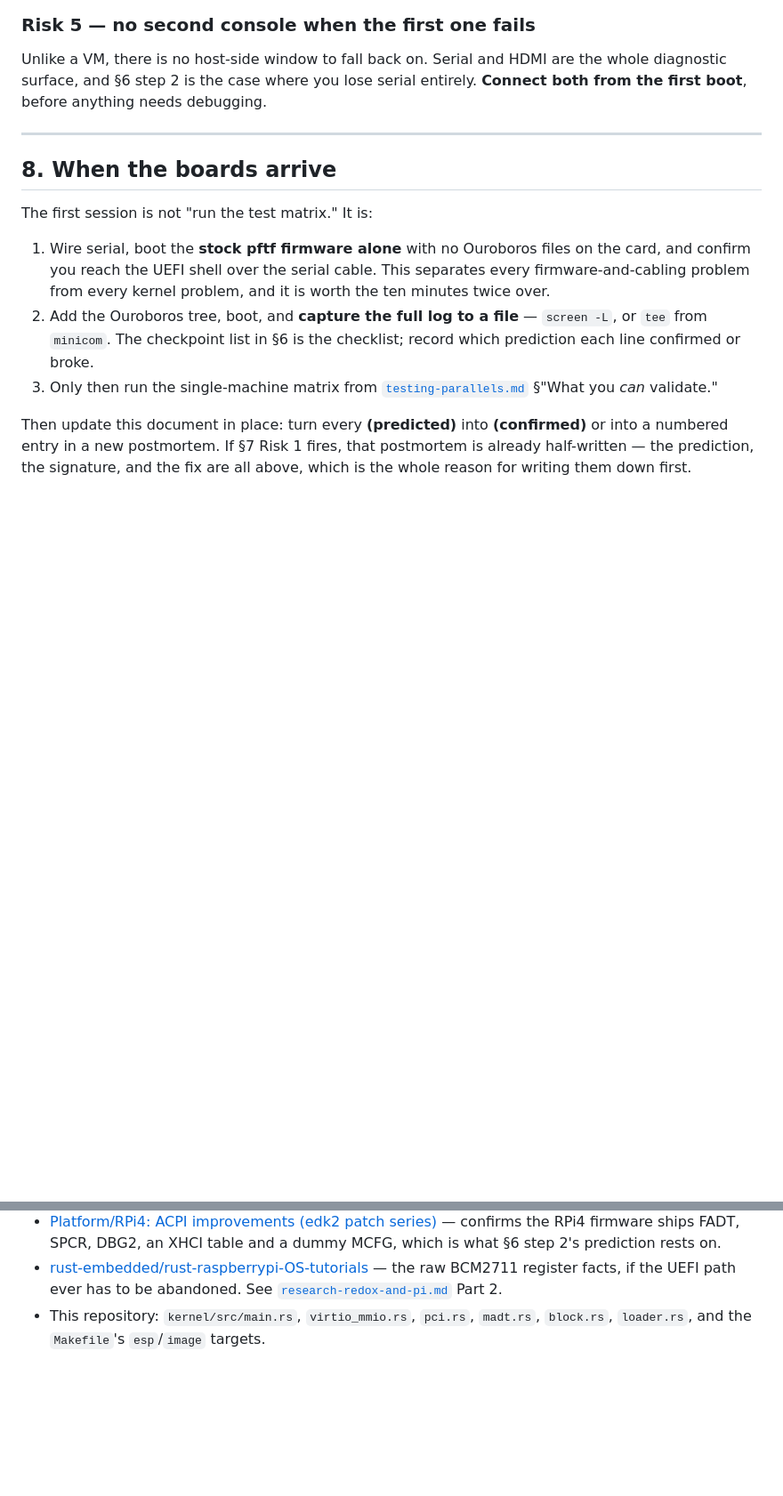
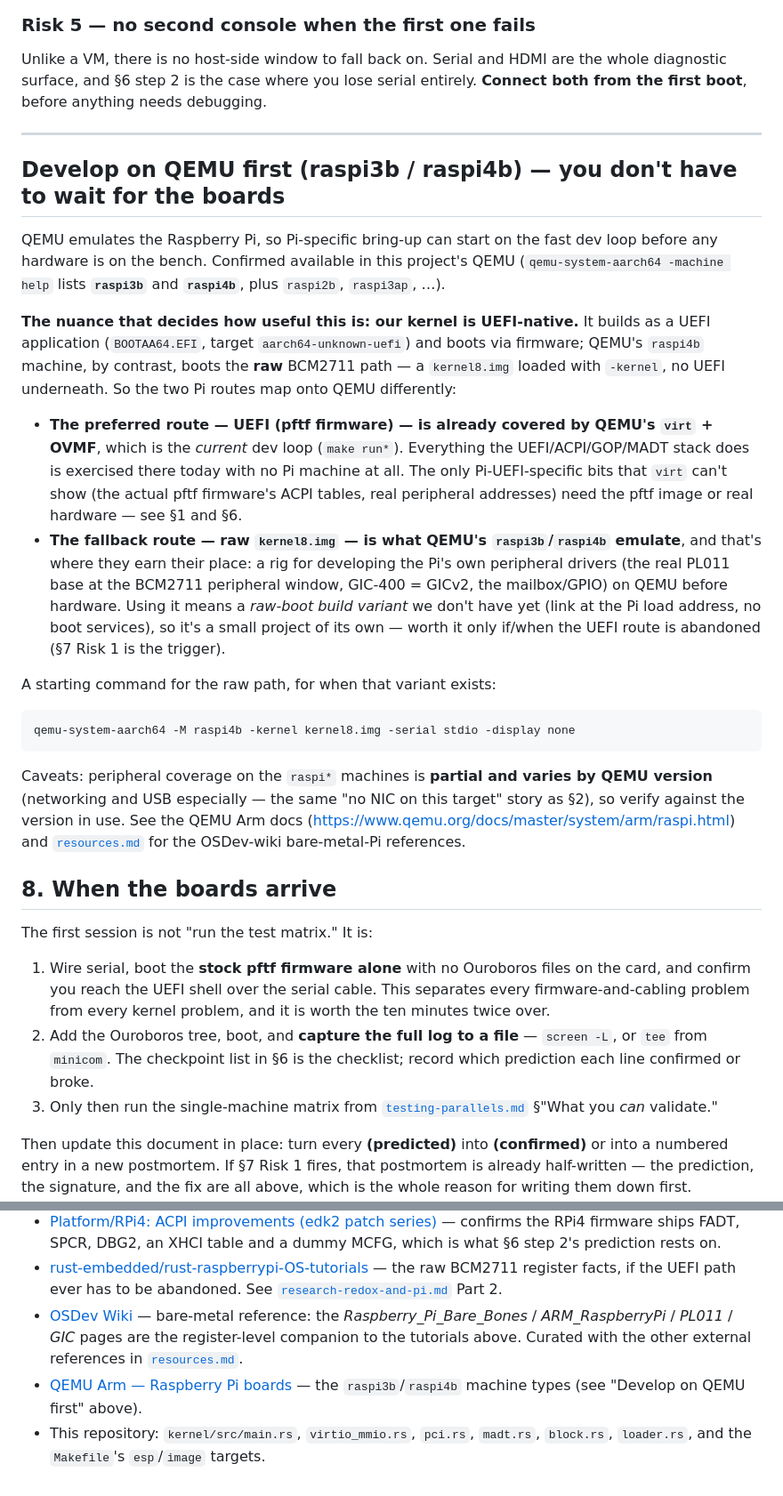
Before and after one commit to hansolovkarlsson/Ouroboros, a Markdown page: docs/testing-pi4.md, 2 parts joined by grey strips. Shown at 89% size. GitHub-like rendering; blank space fills up the shorter version.

````diff
--- a/docs/testing-pi4.md
+++ b/docs/testing-pi4.md
@@ -345,6 +345,45 @@ entirely. **Connect both from the first boot**, before anything needs debugging.
 
 ---
 
+## Develop on QEMU first (raspi3b / raspi4b) — you don't have to wait for the boards
+
+QEMU emulates the Raspberry Pi, so Pi-specific bring-up can start on the fast dev
+loop before any hardware is on the bench. Confirmed available in this project's
+QEMU (`qemu-system-aarch64 -machine help` lists **`raspi3b`** and **`raspi4b`**,
+plus `raspi2b`, `raspi3ap`, …).
+
+**The nuance that decides how useful this is: our kernel is UEFI-native.** It
+builds as a UEFI application (`BOOTAA64.EFI`, target `aarch64-unknown-uefi`) and
+boots via firmware; QEMU's `raspi4b` machine, by contrast, boots the **raw**
+BCM2711 path — a `kernel8.img` loaded with `-kernel`, no UEFI underneath. So the
+two Pi routes map onto QEMU differently:
+
+- **The preferred route — UEFI (pftf firmware) — is already covered by QEMU's
+  `virt` + OVMF**, which is the *current* dev loop (`make run*`). Everything the
+  UEFI/ACPI/GOP/MADT stack does is exercised there today with no Pi machine at
+  all. The only Pi-UEFI-specific bits that `virt` can't show (the actual pftf
+  firmware's ACPI tables, real peripheral addresses) need the pftf image or real
+  hardware — see §1 and §6.
+- **The fallback route — raw `kernel8.img` — is what QEMU's `raspi3b`/`raspi4b`
+  emulate**, and that's where they earn their place: a rig for developing the
+  Pi's own peripheral drivers (the real PL011 base at the BCM2711 peripheral
+  window, GIC-400 = GICv2, the mailbox/GPIO) on QEMU before hardware. Using it
+  means a *raw-boot build variant* we don't have yet (link at the Pi load
+  address, no boot services), so it's a small project of its own — worth it only
+  if/when the UEFI route is abandoned (§7 Risk 1 is the trigger).
+
+A starting command for the raw path, for when that variant exists:
+
+```sh
+qemu-system-aarch64 -M raspi4b -kernel kernel8.img -serial stdio -display none
+```
+
+Caveats: peripheral coverage on the `raspi*` machines is **partial and varies by
+QEMU version** (networking and USB especially — the same "no NIC on this target"
+story as §2), so verify against the version in use. See the QEMU Arm docs
+(<https://www.qemu.org/docs/master/system/arm/raspi.html>) and
+[`resources.md`](resources.md) for the OSDev-wiki bare-metal-Pi references.
+
 ## 8. When the boards arrive
 
 The first session is not "run the test matrix." It is:
@@ -381,5 +420,11 @@ fix are all above, which is the whole reason for writing them down first.
 - [rust-embedded/rust-raspberrypi-OS-tutorials](https://github.com/rust-embedded/rust-raspberrypi-OS-tutorials) —
   the raw BCM2711 register facts, if the UEFI path ever has to be abandoned. See
   [`research-redox-and-pi.md`](research-redox-and-pi.md) Part 2.
+- [OSDev Wiki](https://wiki.osdev.org/) — bare-metal reference: the
+  *Raspberry_Pi_Bare_Bones* / *ARM_RaspberryPi* / *PL011* / *GIC* pages are the
+  register-level companion to the tutorials above. Curated with the other
+  external references in [`resources.md`](resources.md).
+- [QEMU Arm — Raspberry Pi boards](https://www.qemu.org/docs/master/system/arm/raspi.html) —
+  the `raspi3b`/`raspi4b` machine types (see "Develop on QEMU first" above).
 - This repository: `kernel/src/main.rs`, `virtio_mmio.rs`, `pci.rs`, `madt.rs`,
   `block.rs`, `loader.rs`, and the `Makefile`'s `esp`/`image` targets.
````
Also changed, not shown: CLAUDE.md (+1 -0 lines), docs/resources.md (added, +63 -0 lines).
